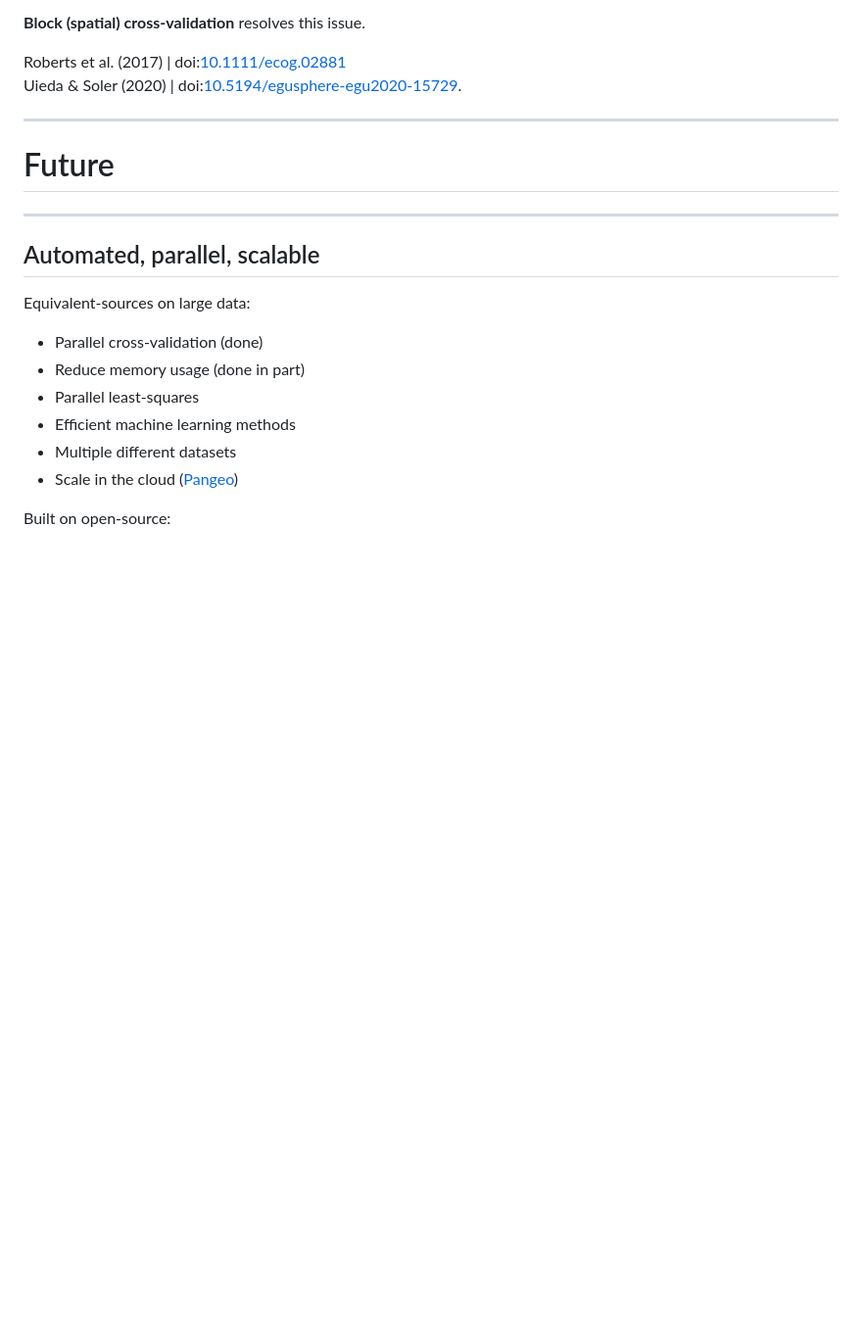
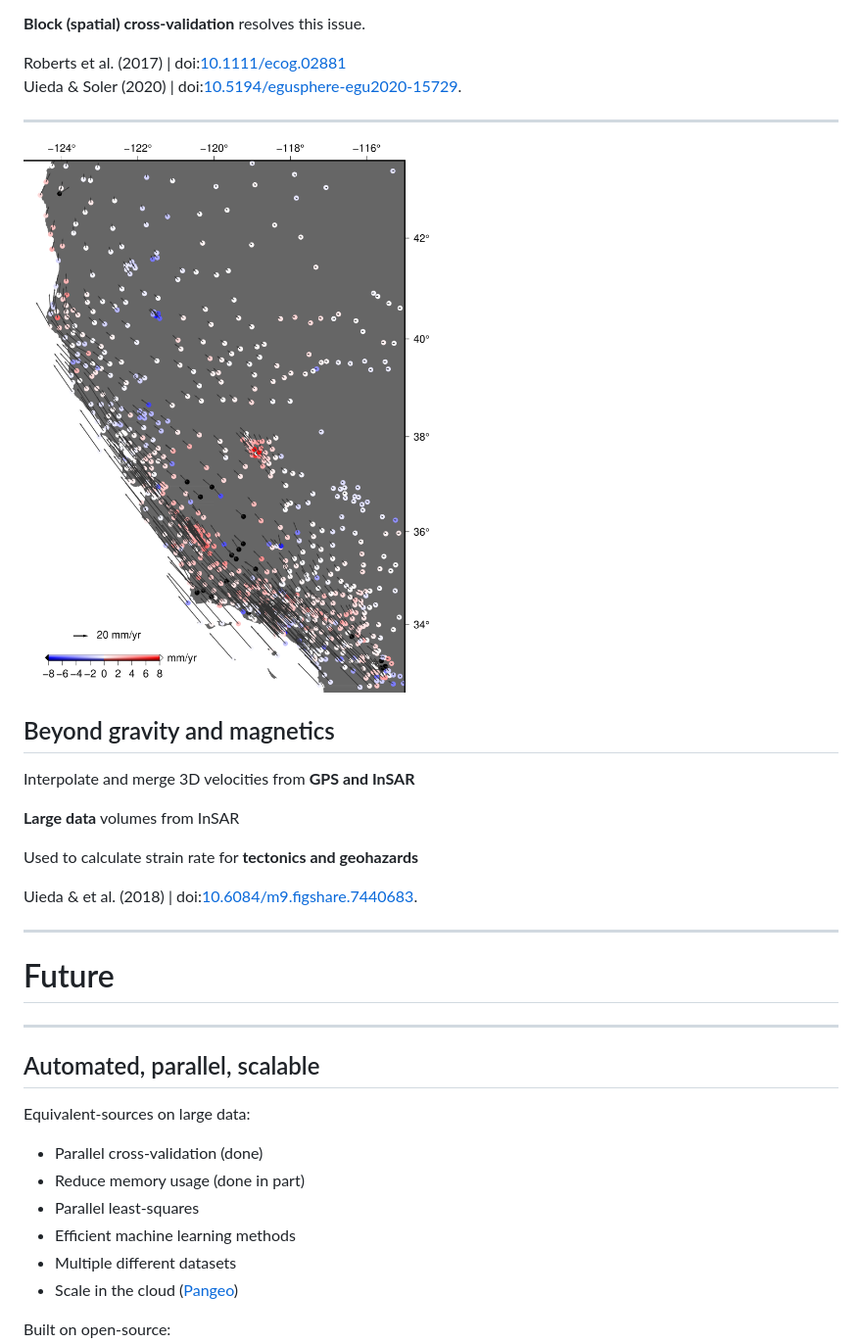
Before and after one commit to leouieda/2020-07-01-kiel, a Markdown page: content.md, the part around the change. Shown: that part at 98% size. Rendered like a GitHub page; pictures changed too: img/pbo-nam08-data.png (added); blank space fills up the shorter version.

Commit message:
Add section on GPS + InSAR

```diff
--- a/content.md
+++ b/content.md
@@ -801,6 +801,35 @@ Uieda & Soler (2020) | doi:[10.5194/egusphere-egu2020-15729](https://doi.org/10.
 
 ---
 
+<div class="container">
+<div class="col-left">
+
+<img src="img/pbo-nam08-data.png" style="width: 80%">
+
+</div>
+
+<div class="col-right">
+
+## Beyond gravity and magnetics
+
+Interpolate and merge 3D velocities from
+**GPS and InSAR**
+
+**Large data** volumes from InSAR
+
+Used to calculate strain rate for **tectonics and geohazards**
+
+</div>
+</div>
+
+<div class="r-stretch bottom-right">
+
+Uieda & et al. (2018) | doi:[10.6084/m9.figshare.7440683](https://doi.org/10.6084/m9.figshare.7440683).
+
+</div>
+
+---
+
 <div class="centered">
 <div>
 
```
